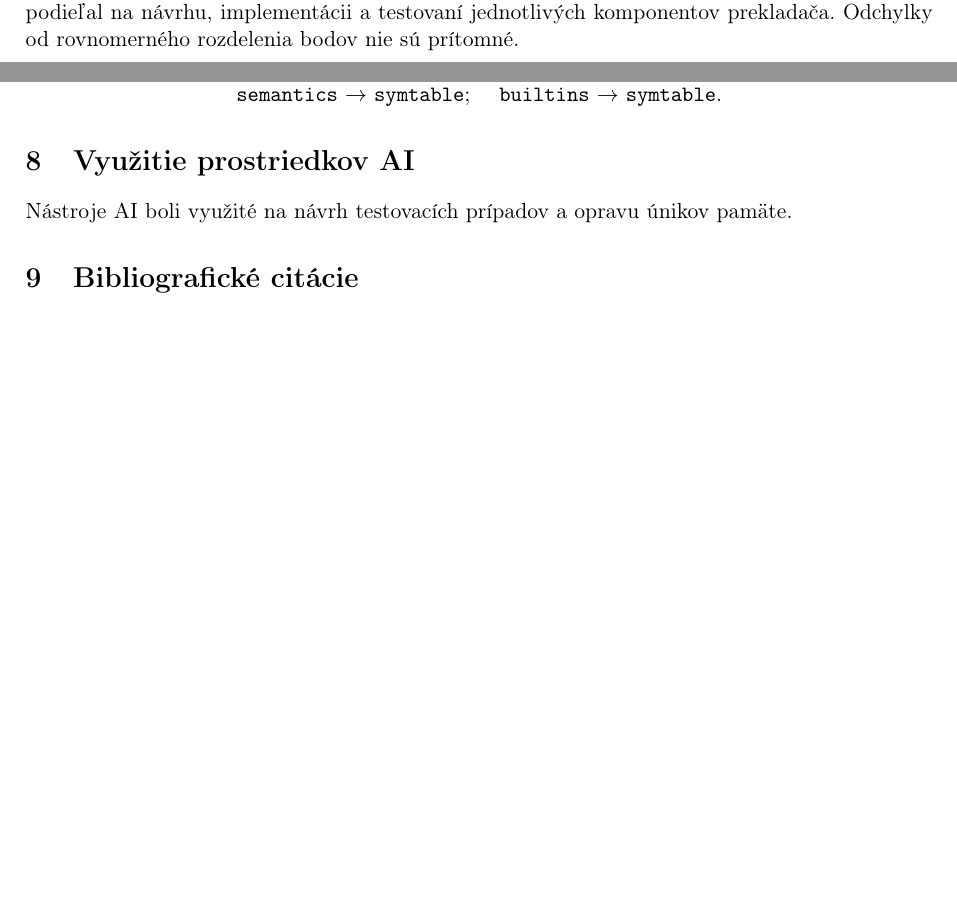
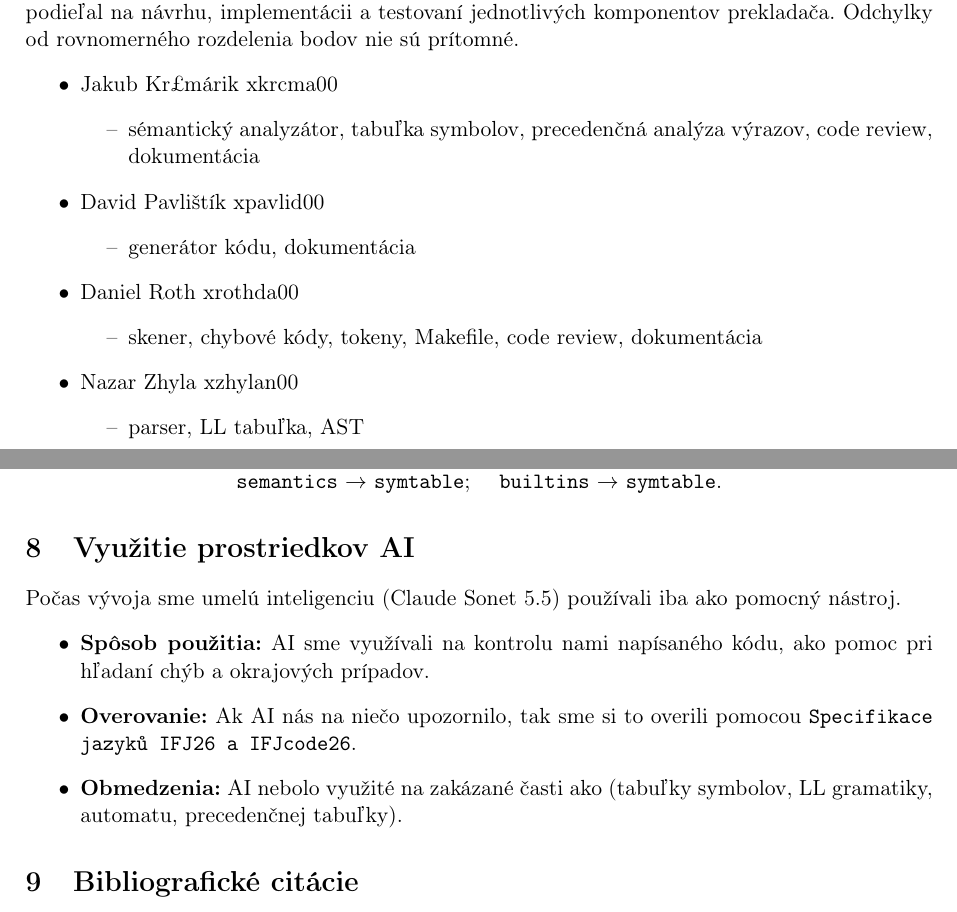
Before and after one commit to dano333/ifj26, a LaTeX document (docs/dokumentace.tex, which reads docs/sections/01_rozdelenie.tex, docs/sections/08_footer.tex): two parts of pages 1 and 14 of 14, joined at a grey line, cut so that both start at the same text, the shorter picture padded with empty space. Compiled offline with pdfLaTeX.

Commit message:
added text to documentation

```diff
--- a/docs/sections/01_rozdelenie.tex
+++ b/docs/sections/01_rozdelenie.tex
@@ -2,6 +2,29 @@
 
 \subsection{Rozdelenie práce}
 Členovia tímu pracovali na projekte rovným dielom (každý 25\%). Každý člen sa rovnakou mierou podieľal na návrhu, implementácii a testovaní jednotlivých komponentov prekladača. Odchylky od rovnomerného rozdelenia bodov nie sú prítomné.
+\begin{itemize}
+    \item Jakub Kr£márik xkrcma00
+    \begin{itemize}
+        \item[--] sémantický analyzátor, tabuľka symbolov, precedenčná analýza výrazov, code review, dokumentácia
+    \end{itemize}
+
+    \item David Pavlištík xpavlid00
+    \begin{itemize}
+        \item[--] generátor kódu, dokumentácia
+    \end{itemize}
+
+    \item Daniel Roth xrothda00
+    \begin{itemize}
+        \item[--] skener, chybové kódy, tokeny, Makefile, code review, dokumentácia
+    \end{itemize}
+
+    \item Nazar Zhyla xzhylan00
+    \begin{itemize}
+        \item[--] parser, LL tabuľka, AST
+    \end{itemize}
+
+
+\end{itemize}
 
 \subsection{Spolupráca a workflow}
 Kód bol spravovaný v Gite s využitím Pull Requestov (PR) na samostatných vetvách. Každý PR prechádzal povinným code review a schválením druhým členom tímu pred merge do hlavnej vetvy \texttt{main}.
--- a/docs/sections/08_footer.tex
+++ b/docs/sections/08_footer.tex
@@ -1,5 +1,10 @@
 \section{Využitie prostriedkov AI}
-Nástroje AI boli využité na návrh testovacích prípadov a opravu únikov pamäte.
+Počas vývoja sme umelú inteligenciu (Claude Sonet 5.5) používali iba ako pomocný nástroj.
+\begin{itemize}
+	\item \textbf{Spôsob použitia:} AI sme využívali na kontrolu nami napísaného kódu, ako pomoc pri hľadaní chýb a okrajových prípadov.
+	\item \textbf{Overovanie:} Ak AI nás na niečo upozornilo, tak sme si to overili pomocou \texttt{Specifikace jazyků IFJ26 a IFJcode26}.
+	\item \textbf{Obmedzenia:} AI nebolo využité na zakázané časti ako (tabuľky symbolov, LL gramatiky, automatu, precedenčnej tabuľky).
+\end{itemize}
 
 \section{Bibliografické citácie}
 \begin{thebibliography}{9}
```
Also changed, not shown: docs/dokumentace.pdf.
